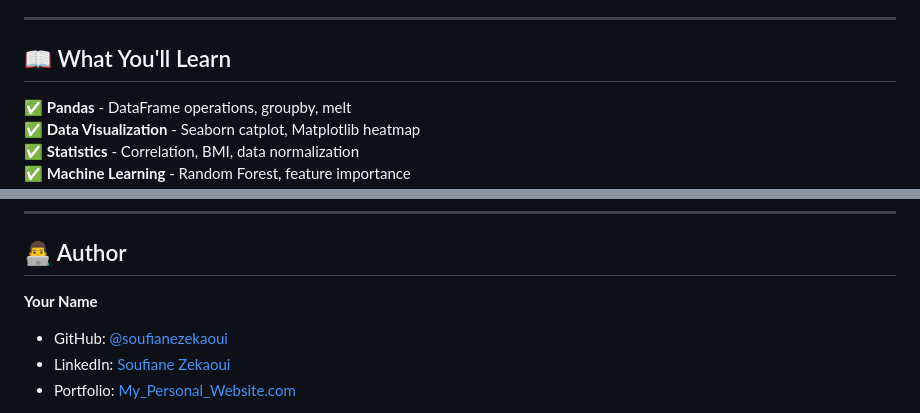
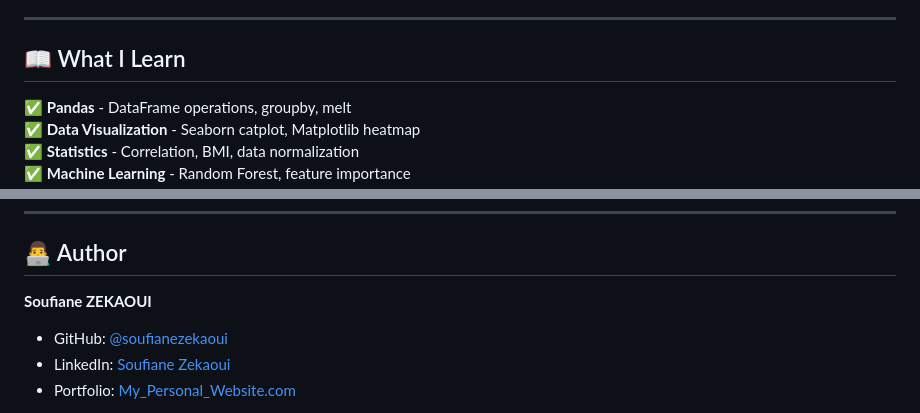
Before and after one commit to soufianezekaoui/MEDIVISION-PRO, a Markdown page: README.md, 2 parts joined by grey strips. Rendered like a GitHub page.

Commit message:
Update learning section in README

```diff
--- a/README.md
+++ b/README.md
@@ -162,7 +162,7 @@ Perfect for: **Data Science and Inforamtion Systems students, Healthcare profess
 
 ---
 
-## 📖 What You'll Learn
+## 📖 What I Learn
 
 ✅ **Pandas**               - DataFrame operations, groupby, melt
 ✅ **Data Visualization**   - Seaborn catplot, Matplotlib heatmap
@@ -235,7 +235,7 @@ MIT License - Free to use for learning and portfolio projects
 
 ## 👨‍💻 Author
 
-**Your Name**
+**Soufiane ZEKAOUI**
 - GitHub: [@soufianezekaoui](https://github.com/soufianezekaoui)
 - LinkedIn: [Soufiane Zekaoui](https://linkedin.com/in/soufiane-zekaoui-445b1b352/)
 - Portfolio: [My_Personal_Website.com](https://soufianezekaoui.github.io/my_soufianeze_portfolio/)
```
